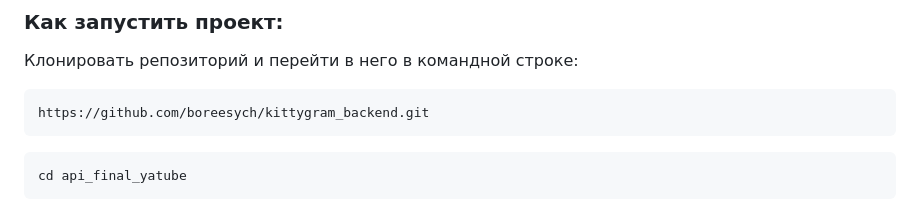
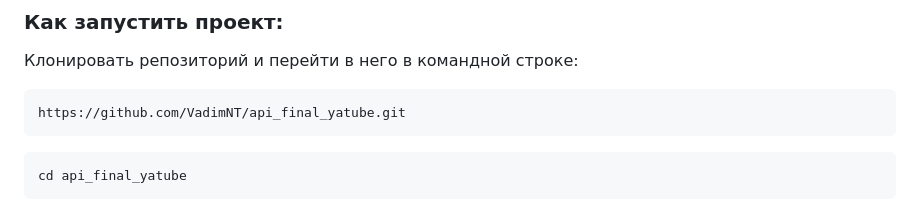
Before and after one commit to VadimNT/api_final_yatube, a Markdown page: README.md, the part around the change. Drawn GitHub-style.

````diff
--- a/README.md
+++ b/README.md
@@ -6,7 +6,7 @@
 Клонировать репозиторий и перейти в него в командной строке:
 
 ```
-https://github.com/boreesych/kittygram_backend.git
+https://github.com/VadimNT/api_final_yatube.git
 ```
 
 ```
````
